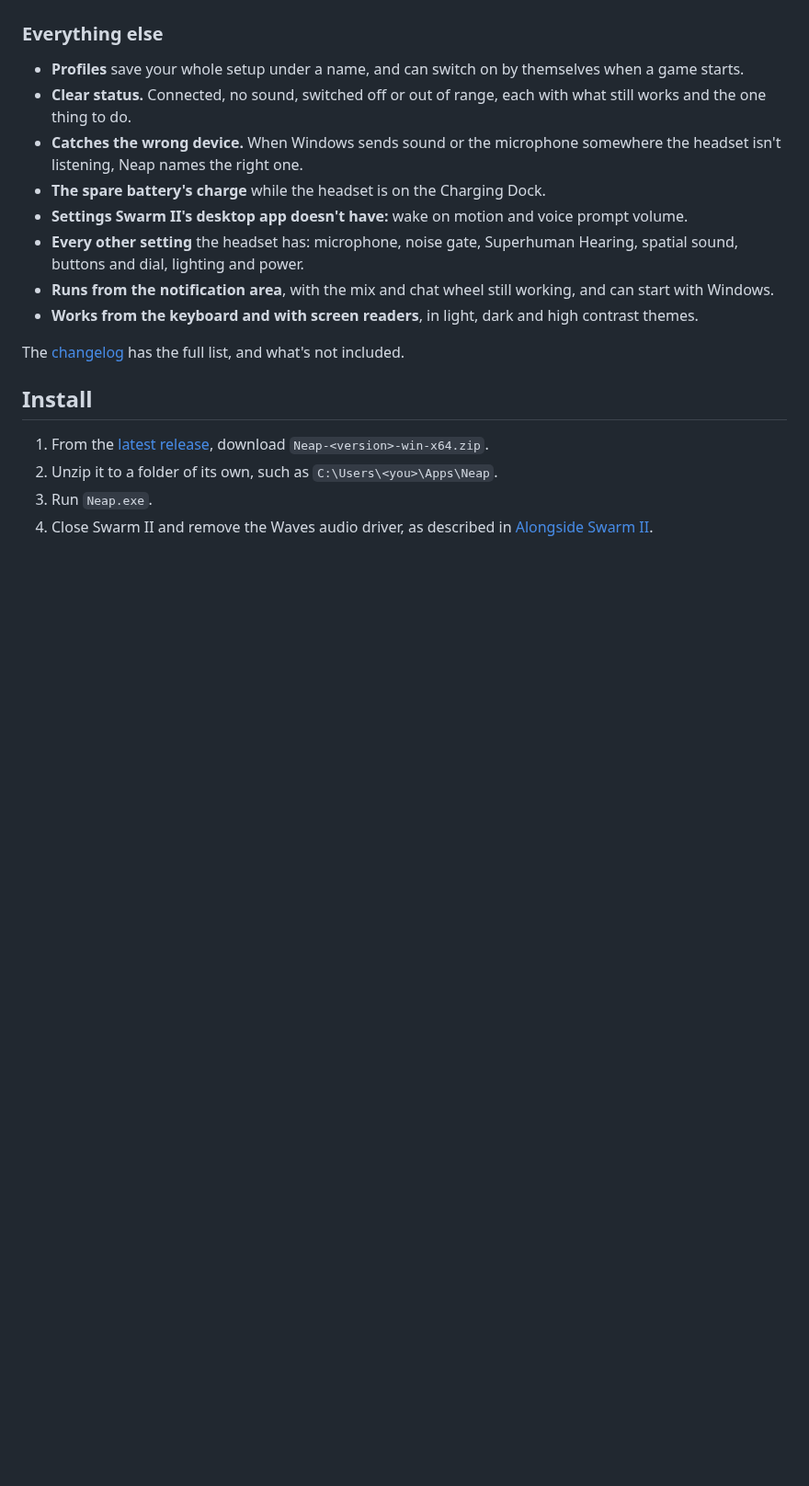
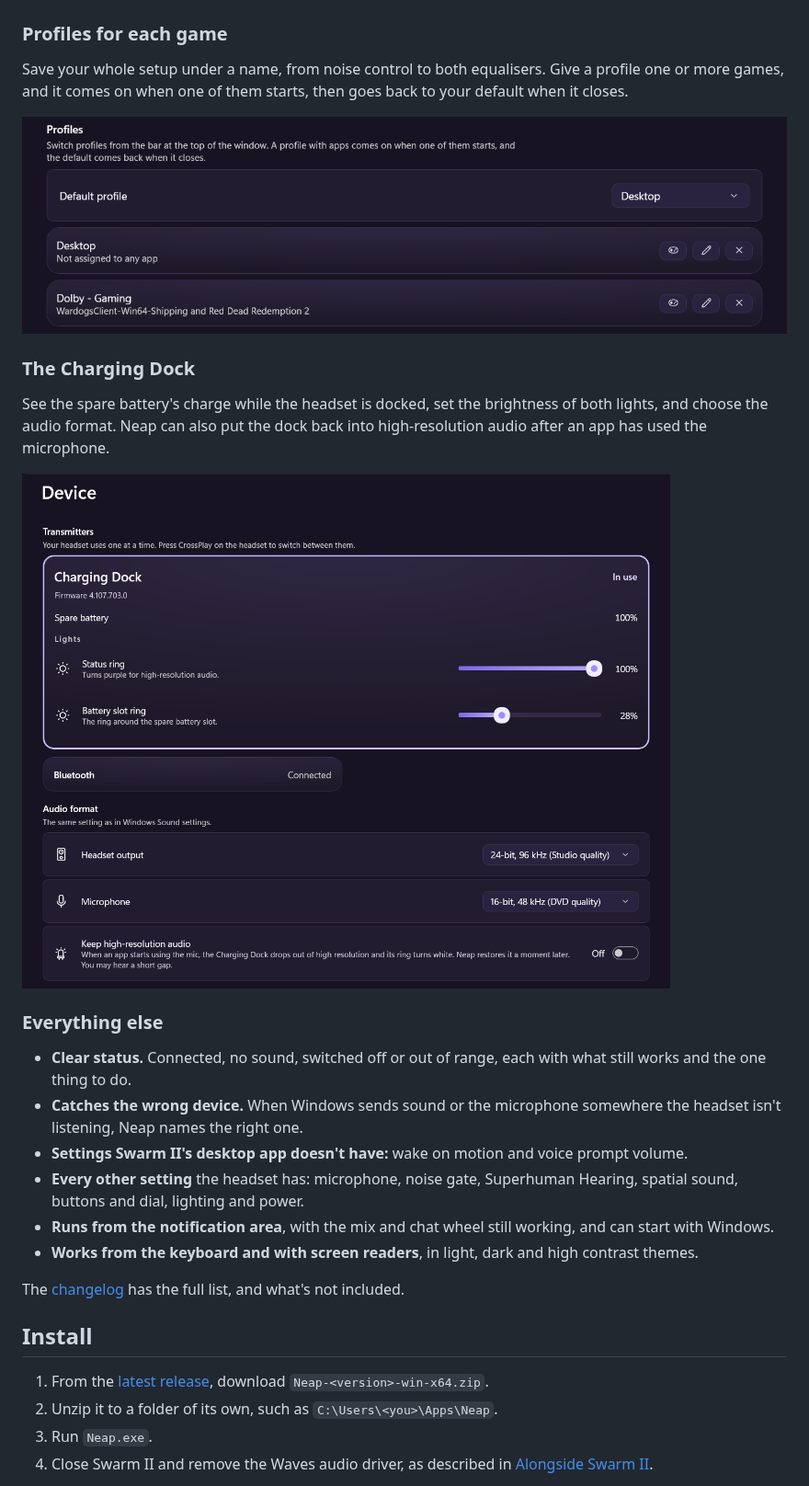
Before and after one commit to lykosapps/Neap, a Markdown page: README.md, the part around one of its changes. Shown at 92% size. Drawn GitHub-style; pictures changed too: docs/screenshots/dock.png (added), docs/screenshots/profiles.png (added); blank space fills up the shorter version.

Commit message:
Show the real app in the README, with profiles and the dock
The screenshots came from the pretend headset, with pretend names on
screen. They are now from the app on a real headset, and two more show
profiles assigned to games and the Charging Dock's spare battery and
audio format, each with a short section of its own.

```diff
--- a/README.md
+++ b/README.md
@@ -52,15 +52,29 @@ is running.
 
 ![The parametric equaliser, with four adjustments and the test tone.](docs/screenshots/equaliser.png)
 
+### Profiles for each game
+
+Save your whole setup under a name, from noise control to both equalisers.
+Give a profile one or more games, and it comes on when one of them starts,
+then goes back to your default when it closes.
+
+![Settings, with a default profile and a gaming profile assigned to two games.](docs/screenshots/profiles.png)
+
+### The Charging Dock
+
+See the spare battery's charge while the headset is docked, set the
+brightness of both lights, and choose the audio format. Neap can also put
+the dock back into high-resolution audio after an app has used the
+microphone.
+
+![The Device page, with the Charging Dock in use, the spare battery at 100% and the audio format at 24-bit, 96 kHz.](docs/screenshots/dock.png)
+
 ### Everything else
 
-- **Profiles** save your whole setup under a name, and can switch on by
-  themselves when a game starts.
 - **Clear status.** Connected, no sound, switched off or out of range, each
   with what still works and the one thing to do.
 - **Catches the wrong device.** When Windows sends sound or the microphone
   somewhere the headset isn't listening, Neap names the right one.
-- **The spare battery's charge** while the headset is on the Charging Dock.
 - **Settings Swarm II's desktop app doesn't have:** wake on motion and voice
   prompt volume.
 - **Every other setting** the headset has: microphone, noise gate,
```
Also changed, not shown: other parts of README.md (+1 -1 lines), docs/screenshots/equaliser.png, docs/screenshots/mix.png, docs/screenshots/transparency.png.
